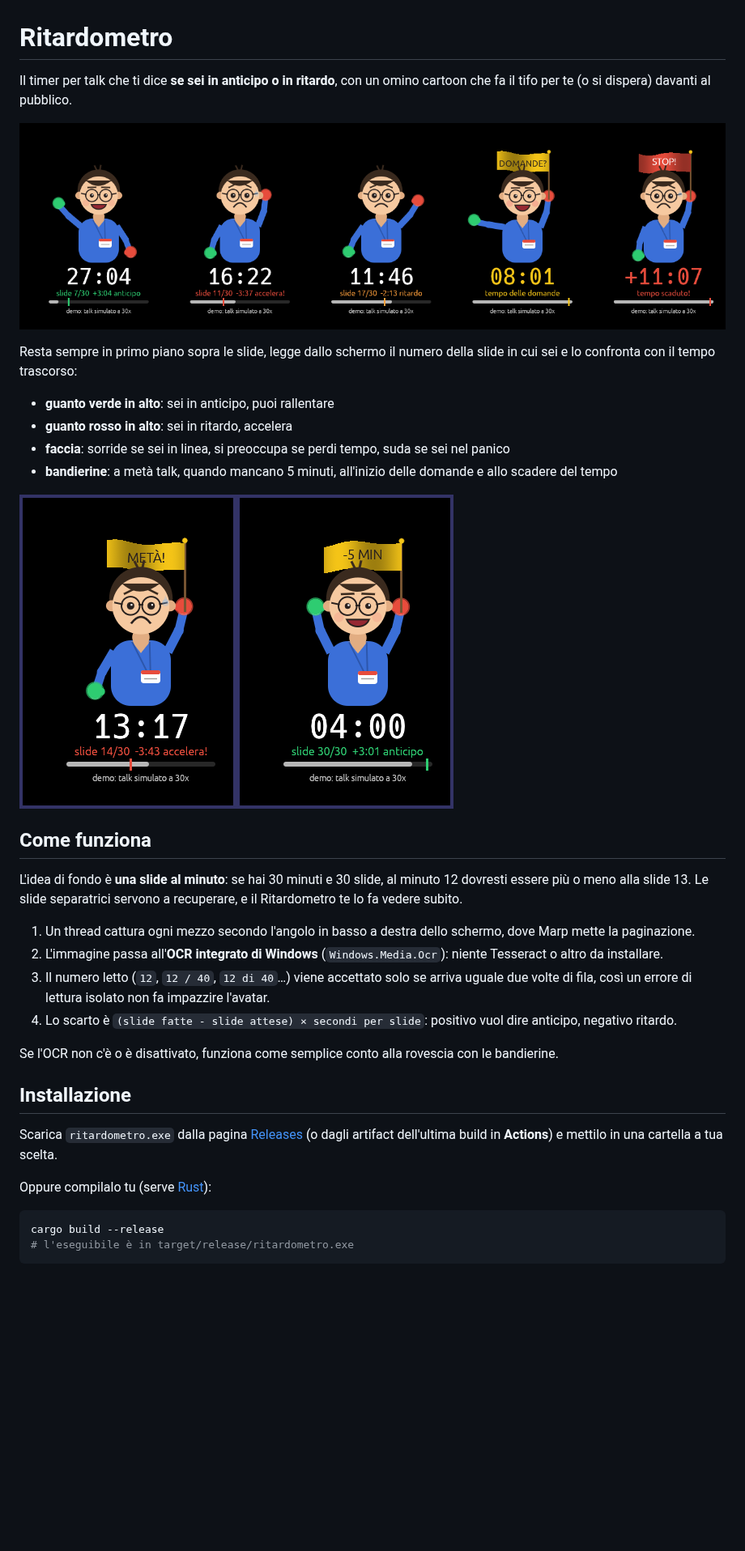
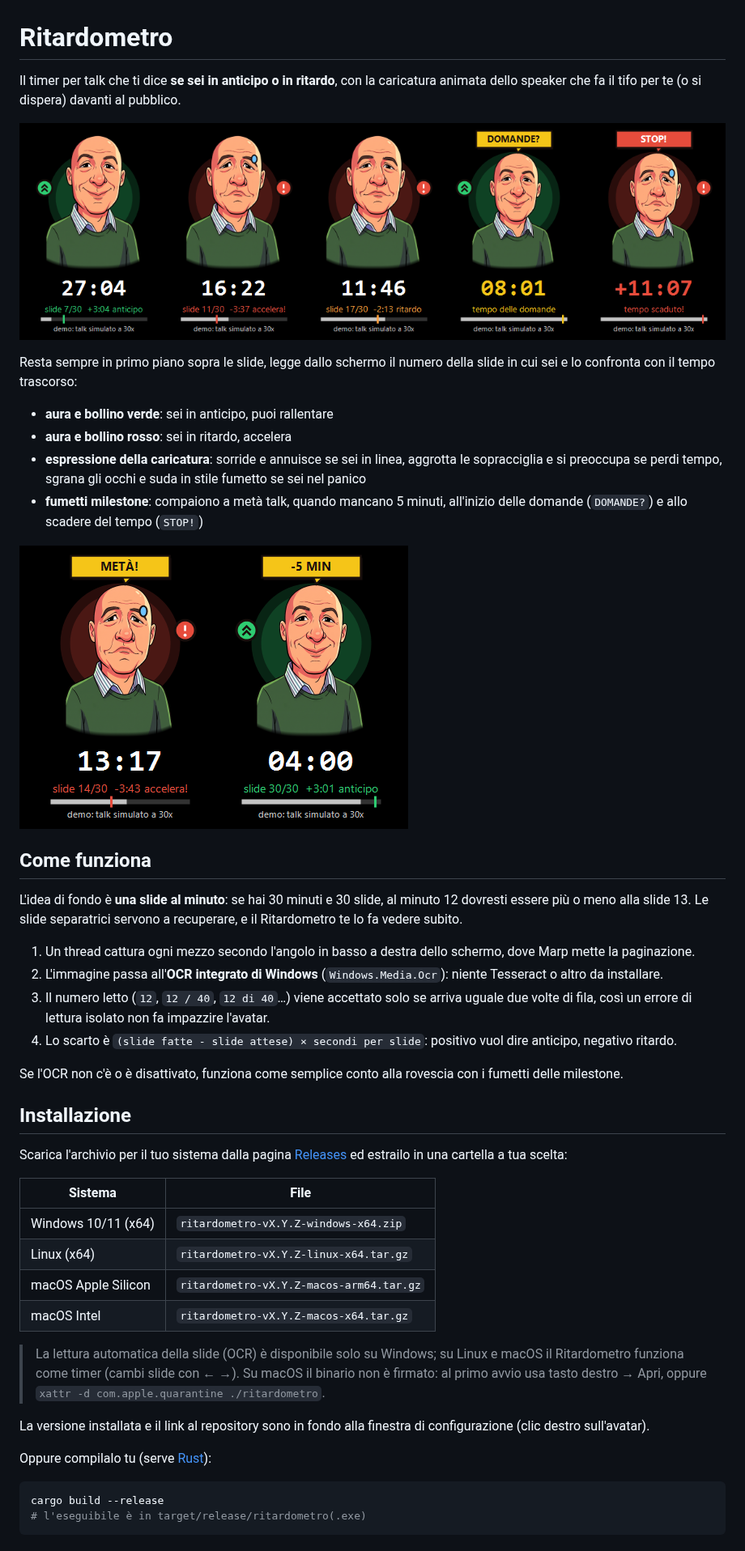
Before and after one commit to matteobaccan/Ritardometro, a Markdown page: README.md, the part around one of its changes. Shown at 81% size. GitHub-like rendering; pictures changed too: docs/bandierine.png, docs/stati.png; blank space fills up the shorter version.

Commit message:
feat: miglioramenti OCR, gestione pausa, workflow release multi-piattaforma e documentazione

````diff
--- a/README.md
+++ b/README.md
@@ -1,13 +1,13 @@
 # Ritardometro
 
-Il timer per talk che ti dice **se sei in anticipo o in ritardo**, con un omino cartoon che fa il tifo per te (o si dispera) davanti al pubblico.
+Il timer per talk che ti dice **se sei in anticipo o in ritardo**, con la caricatura animata dello speaker che fa il tifo per te (o si dispera) davanti al pubblico.
 
 ![Gli stati dell'avatar](docs/stati.png)
 
 Resta sempre in primo piano sopra le slide, legge dallo schermo il numero della slide in cui sei e lo confronta con il tempo trascorso:
 
-- **guanto verde in alto**: sei in anticipo, puoi rallentare
-- **guanto rosso in alto**: sei in ritardo, accelera
-- **faccia**: sorride se sei in linea, si preoccupa se perdi tempo, suda se sei nel panico
-- **bandierine**: a metà talk, quando mancano 5 minuti, all'inizio delle domande e allo scadere del tempo
+- **aura e bollino verde**: sei in anticipo, puoi rallentare
+- **aura e bollino rosso**: sei in ritardo, accelera
+- **espressione della caricatura**: sorride e annuisce se sei in linea, aggrotta le sopracciglia e si preoccupa se perdi tempo, sgrana gli occhi e suda in stile fumetto se sei nel panico
+- **fumetti milestone**: compaiono a metà talk, quando mancano 5 minuti, all'inizio delle domande (`DOMANDE?`) e allo scadere del tempo (`STOP!`)
 
@@ -22,15 +22,27 @@ L'idea di fondo è **una slide al minuto**: se hai 30 minuti e 30 slide, al minu
 3. Il numero letto (`12`, `12 / 40`, `12 di 40`…) viene accettato solo se arriva uguale due volte di fila, così un errore di lettura isolato non fa impazzire l'avatar.
 4. Lo scarto è `(slide fatte - slide attese) × secondi per slide`: positivo vuol dire anticipo, negativo ritardo.
 
-Se l'OCR non c'è o è disattivato, funziona come semplice conto alla rovescia con le bandierine.
+Se l'OCR non c'è o è disattivato, funziona come semplice conto alla rovescia con i fumetti delle milestone.
 
 ## Installazione
 
-Scarica `ritardometro.exe` dalla pagina [Releases](https://github.com/matteobaccan/ritardometro/releases) (o dagli artifact dell'ultima build in **Actions**) e mettilo in una cartella a tua scelta.
+Scarica l'archivio per il tuo sistema dalla pagina [Releases](https://github.com/matteobaccan/Ritardometro/releases/latest) ed estrailo in una cartella a tua scelta:
+
+| Sistema | File |
+|---|---|
+| Windows 10/11 (x64) | `ritardometro-vX.Y.Z-windows-x64.zip` |
+| Linux (x64) | `ritardometro-vX.Y.Z-linux-x64.tar.gz` |
+| macOS Apple Silicon | `ritardometro-vX.Y.Z-macos-arm64.tar.gz` |
+| macOS Intel | `ritardometro-vX.Y.Z-macos-x64.tar.gz` |
+
+> La lettura automatica della slide (OCR) è disponibile solo su Windows; su Linux e macOS il Ritardometro funziona come timer (cambi slide con ← →).
+> Su macOS il binario non è firmato: al primo avvio usa tasto destro → Apri, oppure `xattr -d com.apple.quarantine ./ritardometro`.
+
+La versione installata e il link al repository sono in fondo alla finestra di configurazione (clic destro sull'avatar).
 
 Oppure compilalo tu (serve [Rust](https://rustup.rs)):
 
 ```sh
 cargo build --release
-# l'eseguibile è in target/release/ritardometro.exe
+# l'eseguibile è in target/release/ritardometro(.exe)
 ```
````
Also changed, not shown: other parts of README.md (+82 -19 lines), src/matteo_caricatura.png (added), 10 other files.
